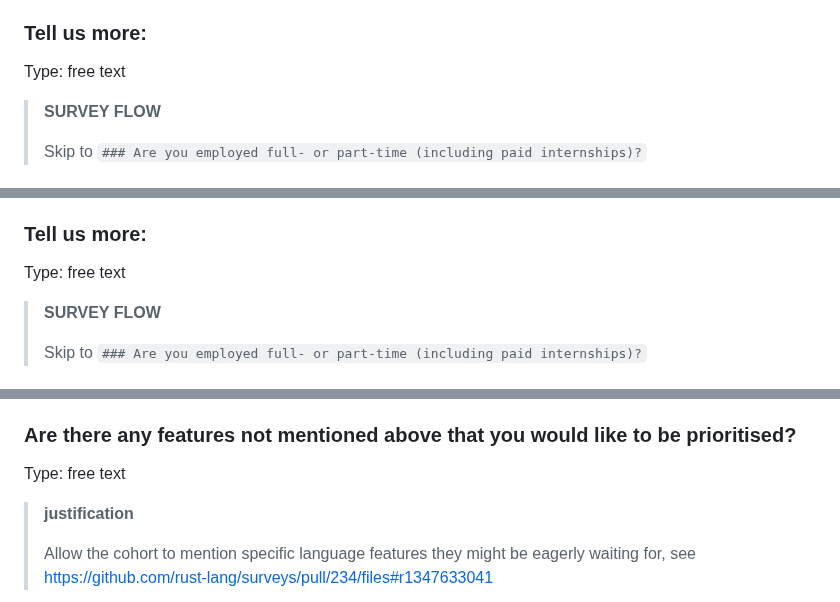
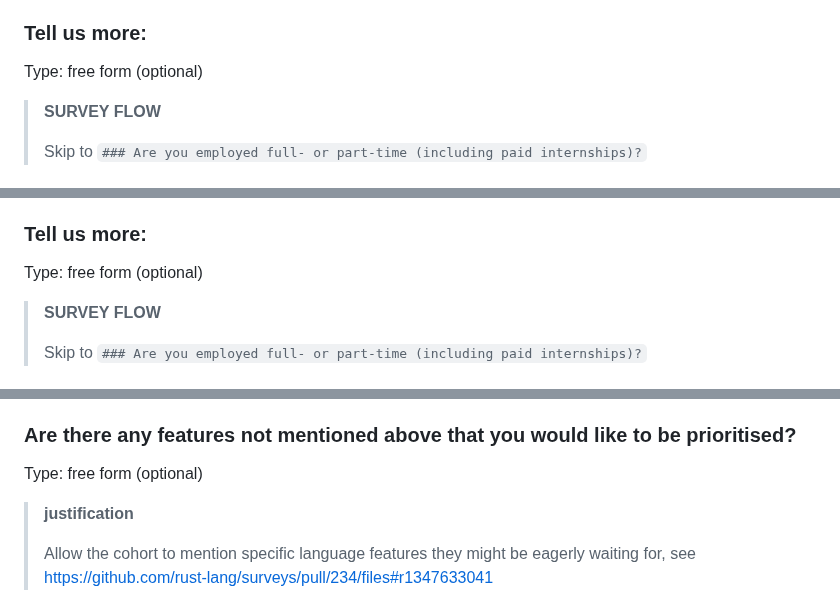
Before and after one commit to rust-lang/surveys, a Markdown page: surveys/2024-annual-survey/questions.md, 3 parts joined by grey strips. Rendered like a GitHub page.

Commit message:
Fix question type of open answers

```diff
--- a/surveys/2024-annual-survey/questions.md
+++ b/surveys/2024-annual-survey/questions.md
@@ -42,7 +42,7 @@ Type: select all that apply
 
 ### Tell us more:
 
-Type: free text
+Type: free form (optional)
 
 > **SURVEY FLOW**
 >
@@ -67,7 +67,7 @@ Type: select all that apply
 
 ### Tell us more:
 
-Type: free text
+Type: free form (optional)
 
 > **SURVEY FLOW**
 >
@@ -388,7 +388,7 @@ Priority:
 
 ### Are there any features not mentioned above that you would like to be prioritised?
 
-Type: free text
+Type: free form (optional)
 
 > **justification**
 >
```
Also changed, not shown: other parts of surveys/2024-annual-survey/questions.md (+2 -2 lines).
